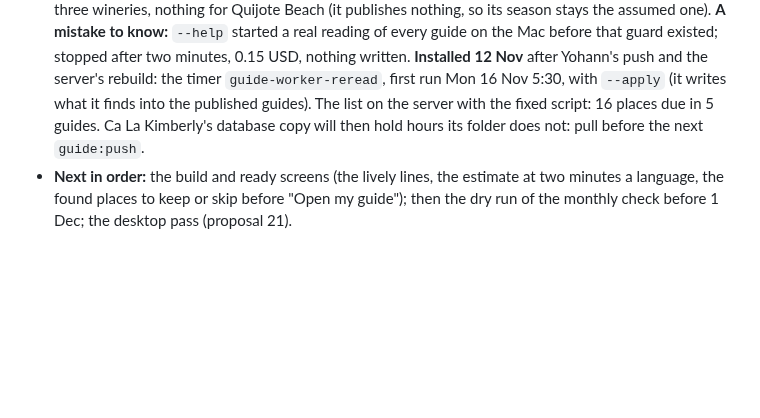
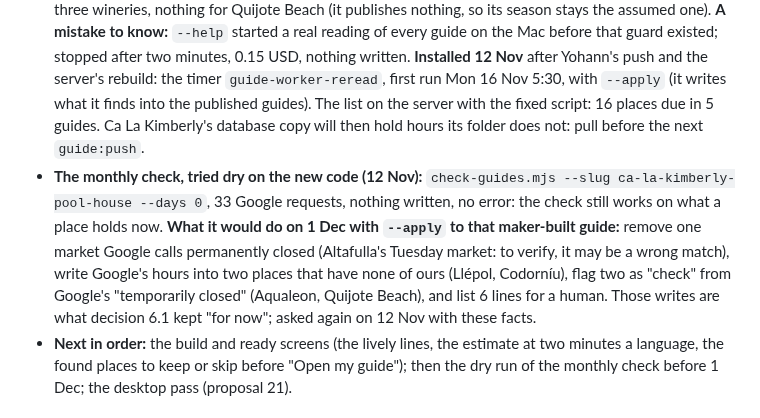
Before and after one commit to ybensadoun/guest-guides, a Markdown page: docs/plan-ca-la-kimberly-through-the-maker.md, the part around the change. Drawn GitHub-style; blank space fills up the shorter version.

Commit message:
Plan: the monthly check tried dry on the new code, and what it would write on 1 Dec
Co-Authored-By: Claude <noreply@anthropic.com>

```diff
--- a/docs/plan-ca-la-kimberly-through-the-maker.md
+++ b/docs/plan-ca-la-kimberly-through-the-maker.md
@@ -426,6 +426,7 @@ Left for the maker's side of 3d: researched cards in the deck no longer get a ph
 - **Faults 9 and 10 fixed and committed (12 Nov, not pushed):** one rule (`onboarding-site/src/placename.js`) for the builder and the editor keeps of the typed words only those that name the place picked ("La Locanda dei Sapori El Vendrell" gives "La Locanda dei Sapori"; "restaurant La Bisbal del Penedès" gives nothing and the name is asked, the place found said beside it). Left empty, the name comes from our open directory at the build or the lookup; when the directory has none, the place waits in its file's `unnamed` list and in the editor under "Waiting for a name", never shown to guests nameless. A place Google does not match has `town: ''` and a Google Maps link with the host's words alone. 89 tests, 515 maker checks; one maker check failed once under load from another session and passed on the next runs. Known: a nameless place makes the worker read Google's name by id in three languages for the comparison in memory (a paid field, not measured); the list of generic words ("restaurant", "bar"…) is hand-made and Spain's.
 - **Pushed by Yohann on 12 Nov and live** (checked: porta-guides serves the new viewer and the new badge): the four small maker fixes (8bd55a0), the season without hours and "See hours" (f0ed358), hidden out of season with assumed seasons (db6edfc). Quijote Beach, La Brisa and Aqualeon are hidden from guests until spring.
 - **The weekly reading, watched (12 Nov):** the free list on the server showed 25 places due in 5 guides, 7 of them towns typed by hand ("Barcelona", "Sitges"): the script now skips a town, a city, a beach and a place with neither a Google id nor a website, and stops on an option it does not know (8455e5f). One real reading of Ca La Kimberly on the Mac, nothing written: 8 places, 0.09 USD, hours found for Montserrat (1 line) and Poblet (8 lines) from their own websites, nothing new for PortAventura and the three wineries, nothing for Quijote Beach (it publishes nothing, so its season stays the assumed one). **A mistake to know:** `--help` started a real reading of every guide on the Mac before that guard existed; stopped after two minutes, 0.15 USD, nothing written. **Installed 12 Nov** after Yohann's push and the server's rebuild: the timer `guide-worker-reread`, first run Mon 16 Nov 5:30, with `--apply` (it writes what it finds into the published guides). The list on the server with the fixed script: 16 places due in 5 guides. Ca La Kimberly's database copy will then hold hours its folder does not: pull before the next `guide:push`.
+- **The monthly check, tried dry on the new code (12 Nov):** `check-guides.mjs --slug ca-la-kimberly-pool-house --days 0`, 33 Google requests, nothing written, no error: the check still works on what a place holds now. **What it would do on 1 Dec with `--apply` to that maker-built guide:** remove one market Google calls permanently closed (Altafulla's Tuesday market: to verify, it may be a wrong match), write Google's hours into two places that have none of ours (Llépol, Codorníu), flag two as "check" from Google's "temporarily closed" (Aqualeon, Quijote Beach), and list 6 lines for a human. Those writes are what decision 6.1 kept "for now"; asked again on 12 Nov with these facts.
 - **Next in order:** the build and ready screens (the lively lines, the estimate at two minutes a language, the found places to keep or skip before "Open my guide"); then the dry run of the monthly check before 1 Dec; the desktop pass (proposal 21).
 
 ### Places closed for the season (built 11 to 12 Nov 2026, f0ed358 and db6edfc, not pushed)
```
